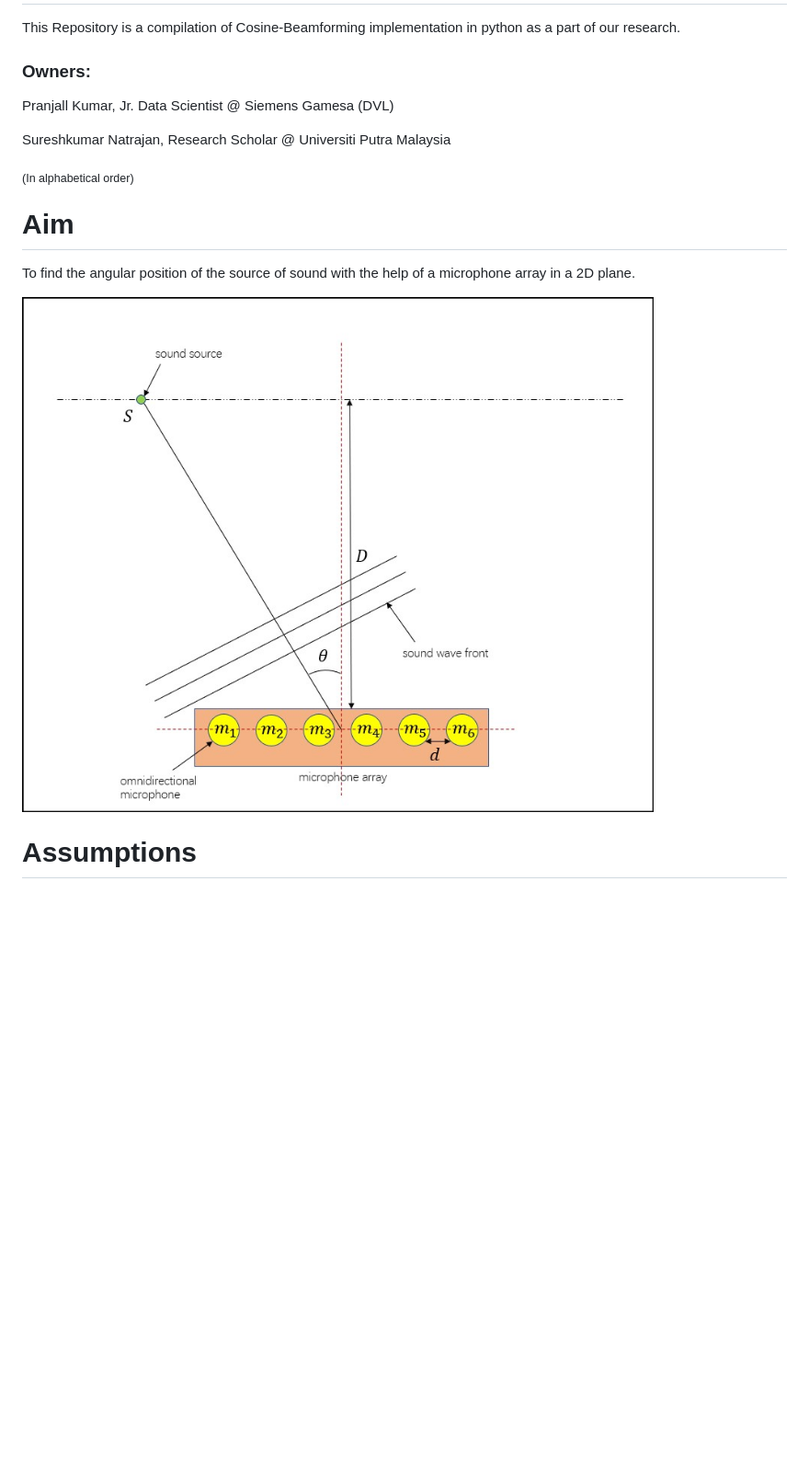
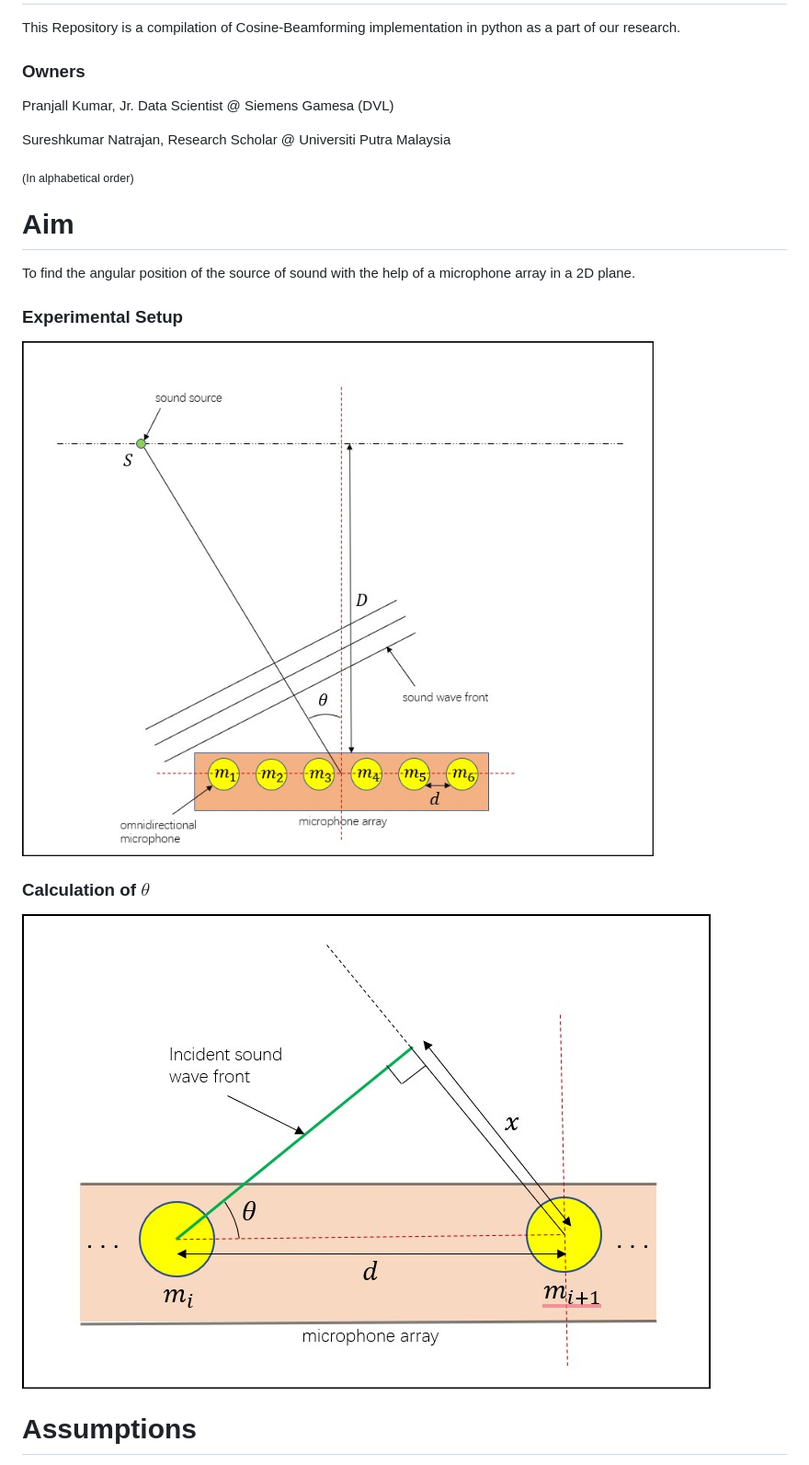
Before and after one commit to pranjallk1995/Beamforming-Research, a Markdown page: README.md, the part around the change printed below. Shown: that part at 92% size. Drawn GitHub-style; pictures changed too: Images/Theta.jpg (added); blank space fills up the shorter version.

```diff
--- a/README.md
+++ b/README.md
@@ -22,7 +22,7 @@
 This Repository is a compilation of Cosine-Beamforming implementation in python as a part of our research.
 
 
-### Owners:
+### Owners
 Pranjall Kumar, Jr. Data Scientist @ Siemens Gamesa (DVL)
 
 Sureshkumar Natrajan, Research Scholar @ Universiti Putra Malaysia
@@ -32,7 +32,11 @@ Sureshkumar Natrajan, Research Scholar @ Universiti Putra Malaysia
 # Aim
 To find the angular position of the source of sound with the help of a microphone array in a 2D plane.
 
-![2D scenario](/Images/2D_Scenario.jpg "Experimantal Setup")
+### Experimental Setup
+![2D_scenario](/Images/2D_Scenario.jpg "Experimantal Setup")
+
+### Calculation of $\theta$
+![Theta](/Images/Theta.jpg "Calculation of Theta")
 
 # Assumptions
 1. There are 6 omnidirectional microphones in a linear array.
```
Also changed, not shown: other parts of README.md (+7 -1 lines).
